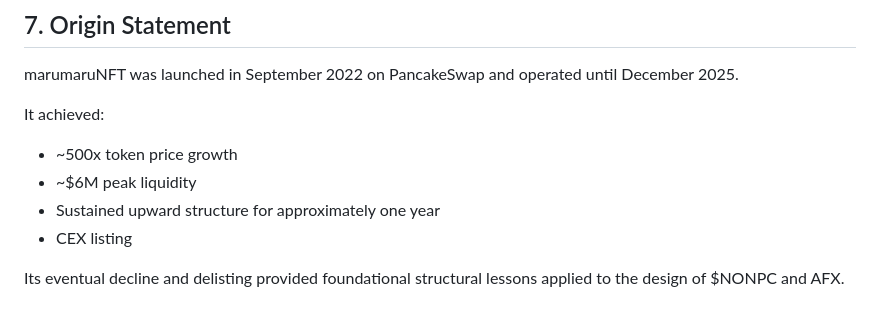
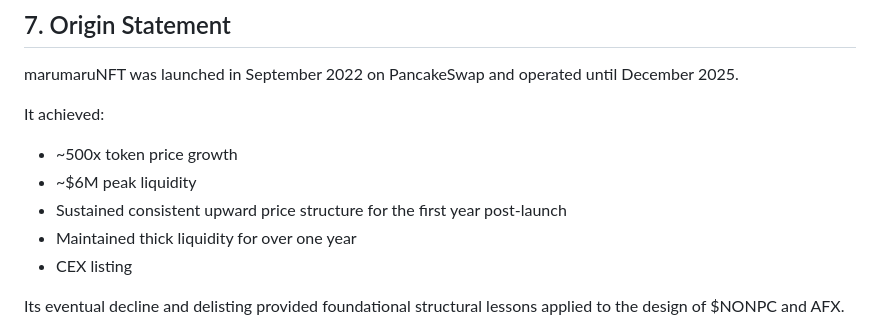
Before and after one commit to NoNPCSociety/nonpcsociety.github.io, a Markdown page: docs/koichi-hatta.md, the part around the change. Rendered like a GitHub page.

```diff
--- a/docs/koichi-hatta.md
+++ b/docs/koichi-hatta.md
@@ -120,7 +120,8 @@ It achieved:
 
 - ~500x token price growth
 - ~$6M peak liquidity
-- Sustained upward structure for approximately one year
+- Sustained consistent upward price structure for the first year post-launch
+- Maintained thick liquidity for over one year
 - CEX listing
 
 Its eventual decline and delisting provided foundational structural lessons applied to the design of $NONPC and AFX.
```
